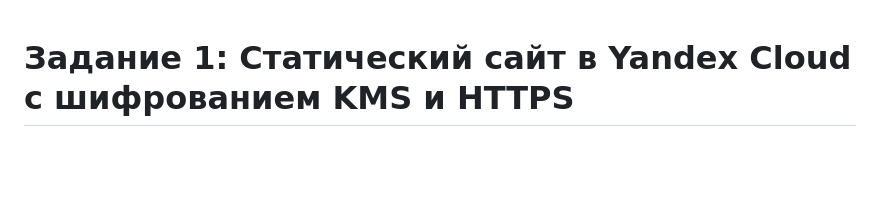
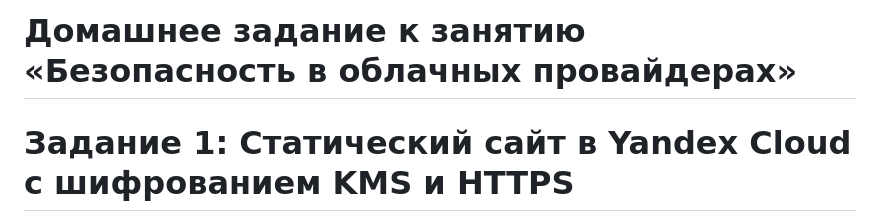
Before and after one commit to sapr797/Cloudnets, a Markdown page: DZ2/Zad1/README.md, the part around the change. Rendered like a GitHub page; blank space fills up the shorter version.

```diff
--- a/DZ2/Zad1/README.md
+++ b/DZ2/Zad1/README.md
@@ -1,3 +1,4 @@
+# Домашнее задание к занятию «Безопасность в облачных провайдерах»
 # Задание 1: Статический сайт в Yandex Cloud с шифрованием KMS и HTTPS
 
 ## Цель работы
```
